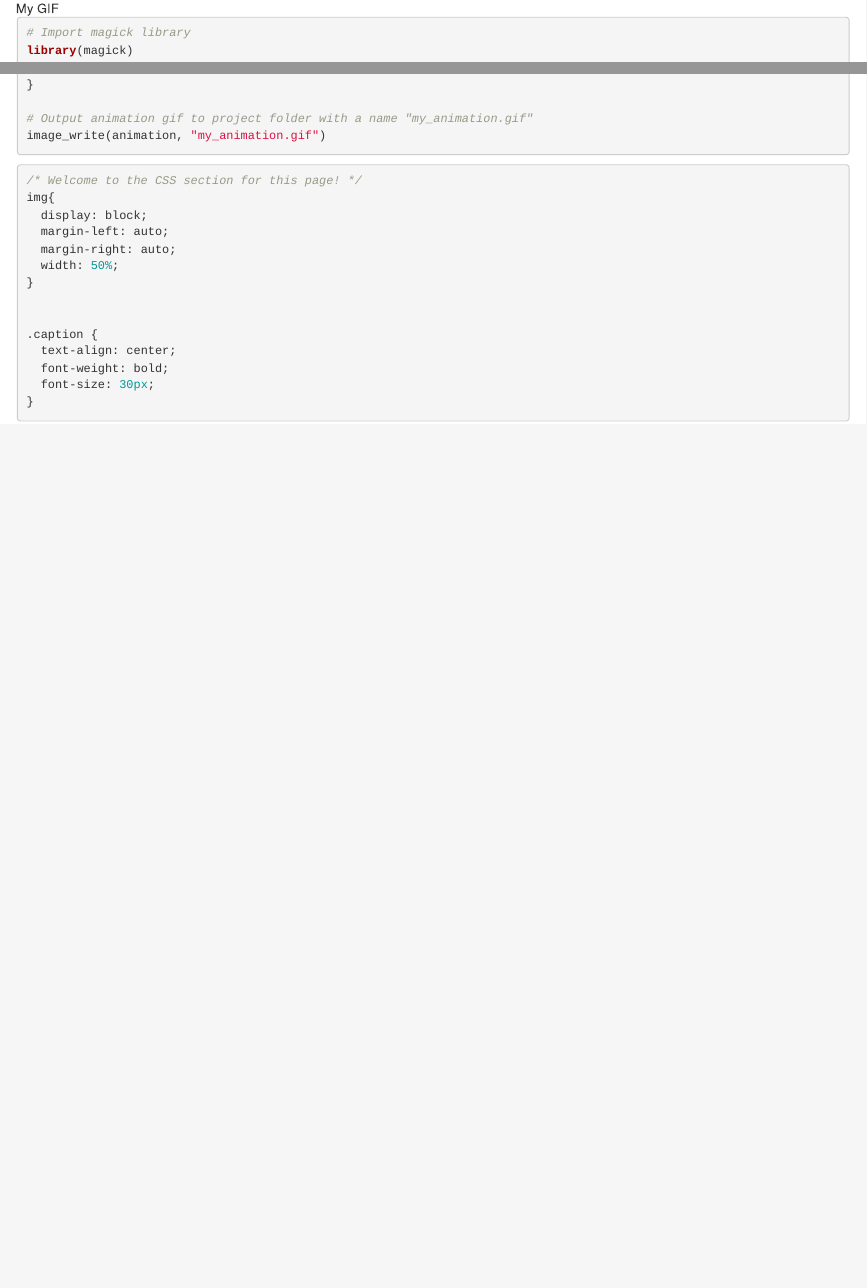
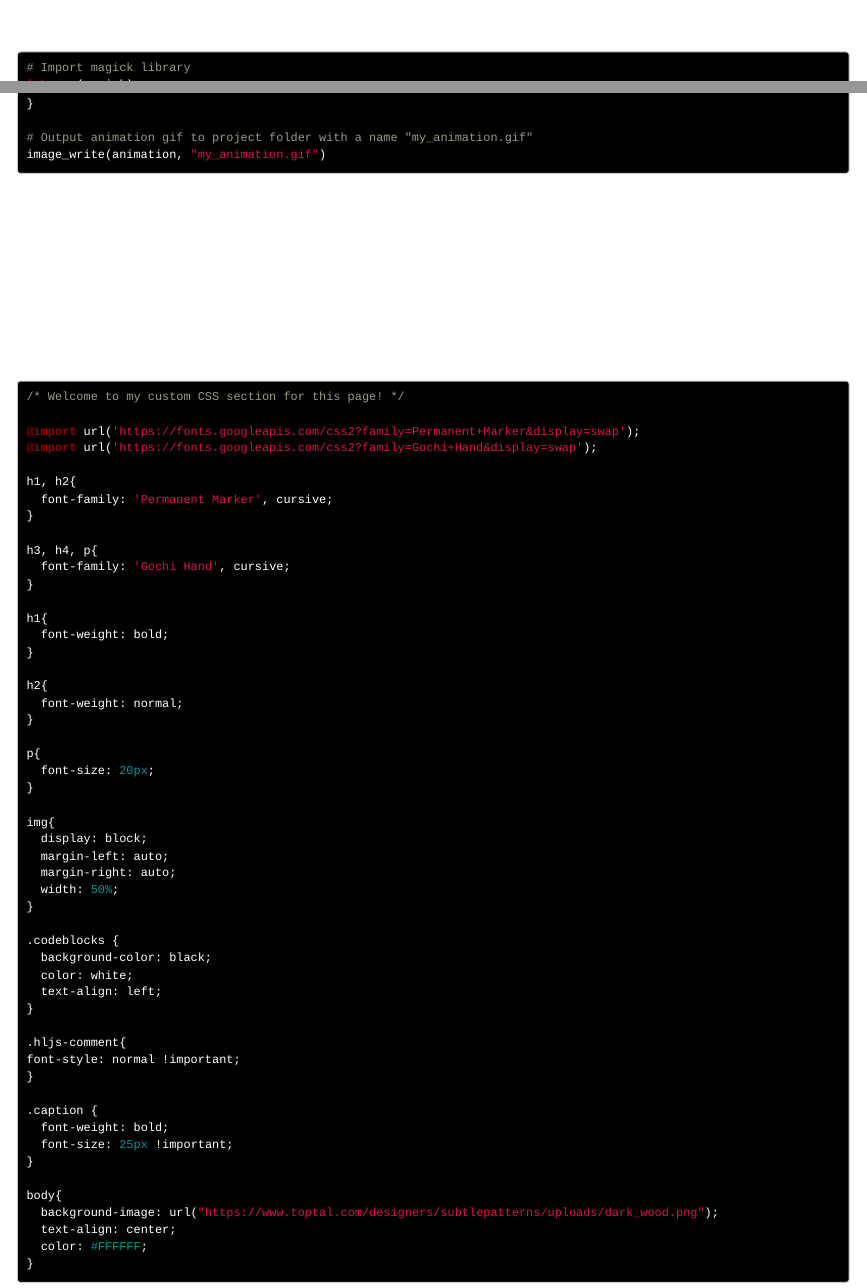
Before and after one commit to 521minsu/stats220, an R Markdown document (Project1/index.Rmd): the page in a window 1100 px wide, from 2090 px down before the commit and from 2260 px down after it, so that both start at the same text, and a second part further down, joined at a grey line. Rendered offline with R 4.5, knitr and Pandoc, with nearby package versions.

Commit message:
ㅇㅅㅇ

````diff
--- a/Project1/index.Rmd
+++ b/Project1/index.Rmd
@@ -3,7 +3,10 @@ title: "Creating images with R"
 subtitle: "with a little bit of magick"
 author: "Minsu Kim"
 date: "2023-03-06"
-output: html_document
+output:
+  html_document:
+    includes:
+      in_header: header.html
 ---
 
 ```{r setup, include=FALSE}
@@ -33,14 +38,45 @@ While I was searching for some inspiration online, found a really cute GIF so de
 ![Original GIF](https://media.tenor.com/TUDtiAnenSAAAAAC/hello-corgi.gif)
 
 ![My GIF](my_animation.gif)
+<p> (Please refresh the page if my gif doesn't move) </p>
 
-```{r file='animation.R', eval=FALSE}
+```{r file='animation.R', eval=FALSE, class.source="codeblocks"}
 
 ```
 
+<br>
+<br>
+<br>
+<br>
 
-```{css, echo=TRUE}
-/* Welcome to the CSS section for this page! */
+## **Custom CSS**
+<p> By the way, have you noticed my custom icon for this page? </p>
+```{css, echo=TRUE, class.source="codeblocks"}
+/* Welcome to my custom CSS section for this page! */
+
+@import url('https://fonts.googleapis.com/css2?family=Permanent+Marker&display=swap');
+@import url('https://fonts.googleapis.com/css2?family=Gochi+Hand&display=swap');
+
+h1, h2{
+  font-family: 'Permanent Marker', cursive;
+}
+
+h3, h4, p{
+  font-family: 'Gochi Hand', cursive;
+}
+
+h1{
+  font-weight: bold;
+}
+
+h2{
+  font-weight: normal;
+}
+
+p{
+  font-size: 20px;
+}
+
 img{
   display: block;
   margin-left: auto;
@@ -48,10 +84,24 @@ img{
   width: 50%;
 }
 
+.codeblocks {
+  background-color: black;
+  color: white;
+  text-align: left;
+}
+
+.hljs-comment{
+font-style: normal !important;
+}
 
 .caption {
+  font-weight: bold;
+  font-size: 25px !important;
+}
+
+body{
+  background-image: url("https://www.toptal.com/designers/subtlepatterns/uploads/dark_wood.png");
   text-align: center;
-  font-weight: bold;
-  font-size: 30px;
+  color: #FFFFFF;
 }
 ```
````
Also changed, not shown: Project1/header.html (added), Project1/icon.png (added), Project1/icon2.png (added), Project1/index.Rmd (4 more changed lines).
